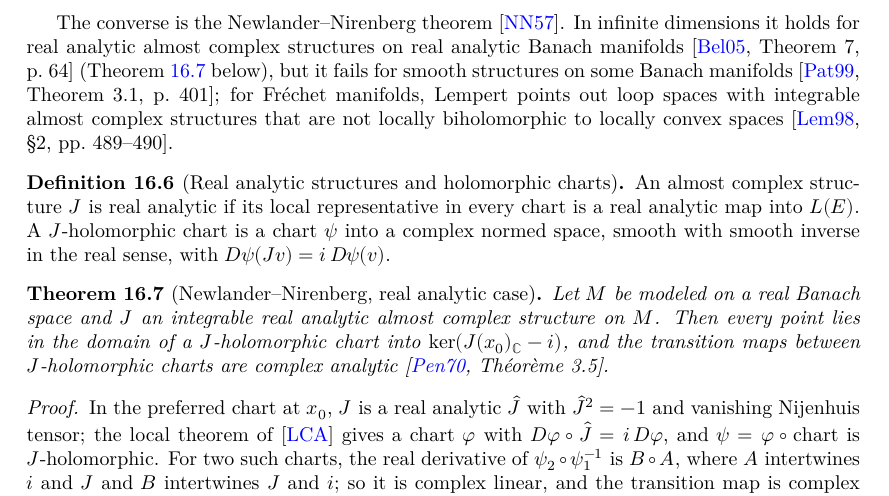
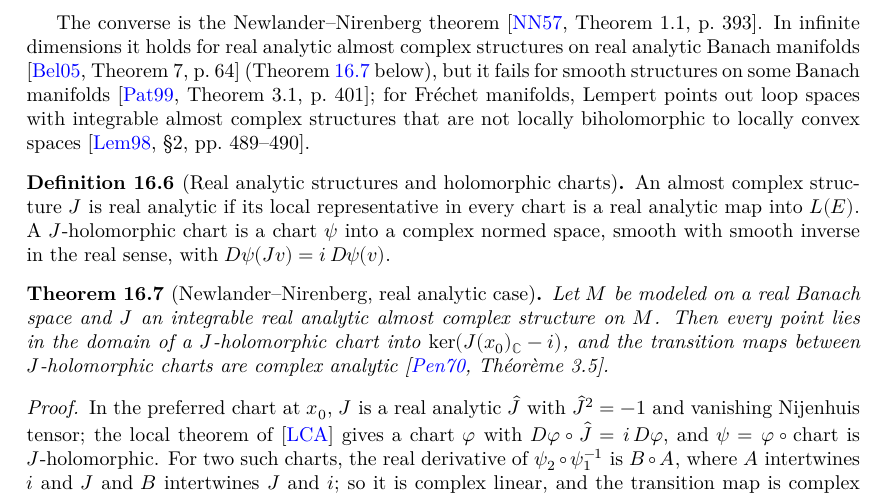
Before and after one commit to glaroton/lc-manifolds, a LaTeX thesis (blueprint/src/print.tex, which reads blueprint/src/chapters/complex.tex): part of page 81 of 99, cut so that both start at the same text. Compiled offline with XeLaTeX.

Commit message:
Cite Newlander–Nirenberg Theorem 1.1, p. 393 (verified in the PDF)
Co-Authored-By: Claude Opus 5.5 <noreply@anthropic.com>

```diff
--- a/blueprint/src/chapters/complex.tex
+++ b/blueprint/src/chapters/complex.tex
@@ -95,7 +95,7 @@ representatives. We follow the conventions of \cite{GLT}.
   torsion.
 \end{proof}
 
-The converse is the Newlander--Nirenberg theorem \cite{NN57}. In infinite dimensions it holds for
+The converse is the Newlander--Nirenberg theorem \cite[Theorem~1.1, p.~393]{NN57}. In infinite dimensions it holds for
 real analytic almost complex structures on real analytic Banach manifolds
 \cite[Theorem 7, p.~64]{Bel05} (Theorem~\ref{thm:nn-manifold} below), but it fails for smooth structures on some Banach manifolds
 \cite[Theorem 3.1, p.~401]{Pat99}; for Fréchet manifolds, Lempert points out loop spaces with integrable
```
Also changed, not shown: 1 other file.
